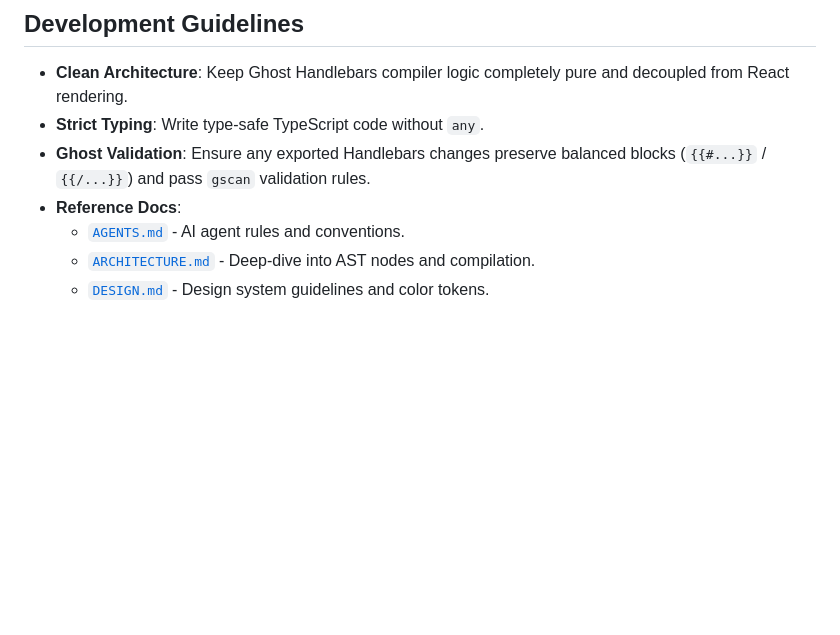
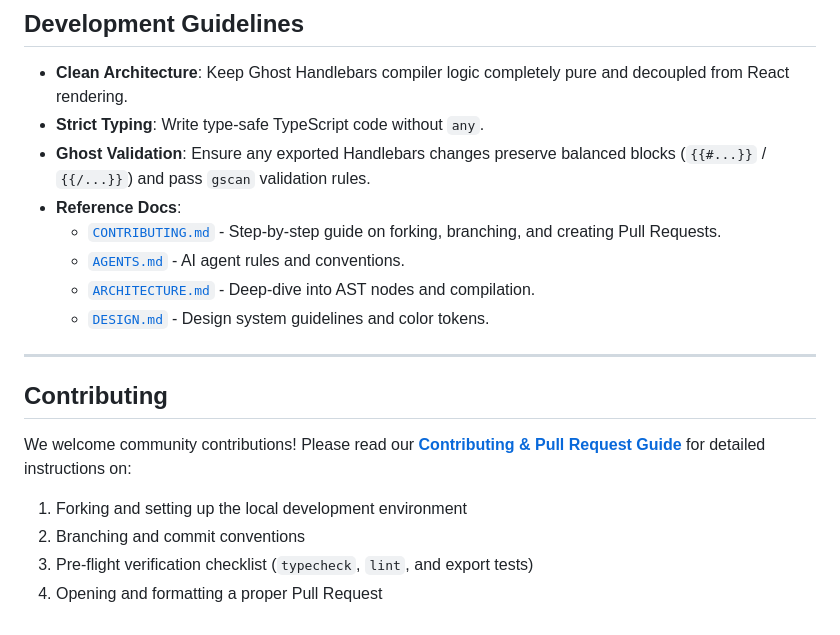
Before and after one commit to Sakthi10122004/idli_ghost_theme_builder, a Markdown page: README.md, the part around the change. GitHub-like rendering; blank space fills up the shorter version.

Commit message:
docs: add CONTRIBUTING.md guide and GitHub pull request template

```diff
--- a/README.md
+++ b/README.md
@@ -220,6 +220,17 @@ ghost-theme-builder/
 - **Strict Typing**: Write type-safe TypeScript code without `any`.
 - **Ghost Validation**: Ensure any exported Handlebars changes preserve balanced blocks (`{{#...}}` / `{{/...}}`) and pass `gscan` validation rules.
 - **Reference Docs**:
+  - [`CONTRIBUTING.md`](./CONTRIBUTING.md) - Step-by-step guide on forking, branching, and creating Pull Requests.
   - [`AGENTS.md`](./AGENTS.md) - AI agent rules and conventions.
   - [`ARCHITECTURE.md`](./ARCHITECTURE.md) - Deep-dive into AST nodes and compilation.
   - [`DESIGN.md`](./DESIGN.md) - Design system guidelines and color tokens.
+
+---
+
+## Contributing
+
+We welcome community contributions! Please read our [**Contributing & Pull Request Guide**](./CONTRIBUTING.md) for detailed instructions on:
+1. Forking and setting up the local development environment
+2. Branching and commit conventions
+3. Pre-flight verification checklist (`typecheck`, `lint`, and export tests)
+4. Opening and formatting a proper Pull Request
```
Also changed, not shown: .github/pull_request_template.md (added, +23 -0 lines), CONTRIBUTING.md (added, +242 -0 lines).
